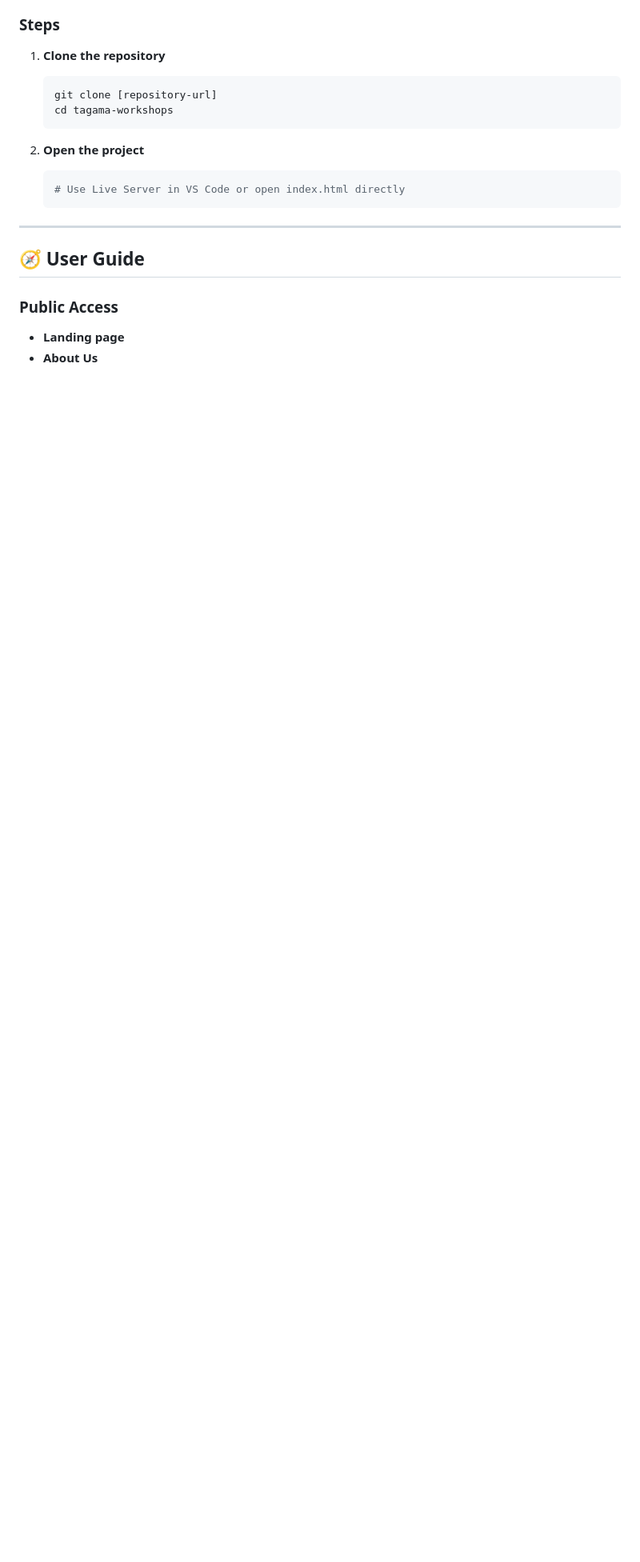
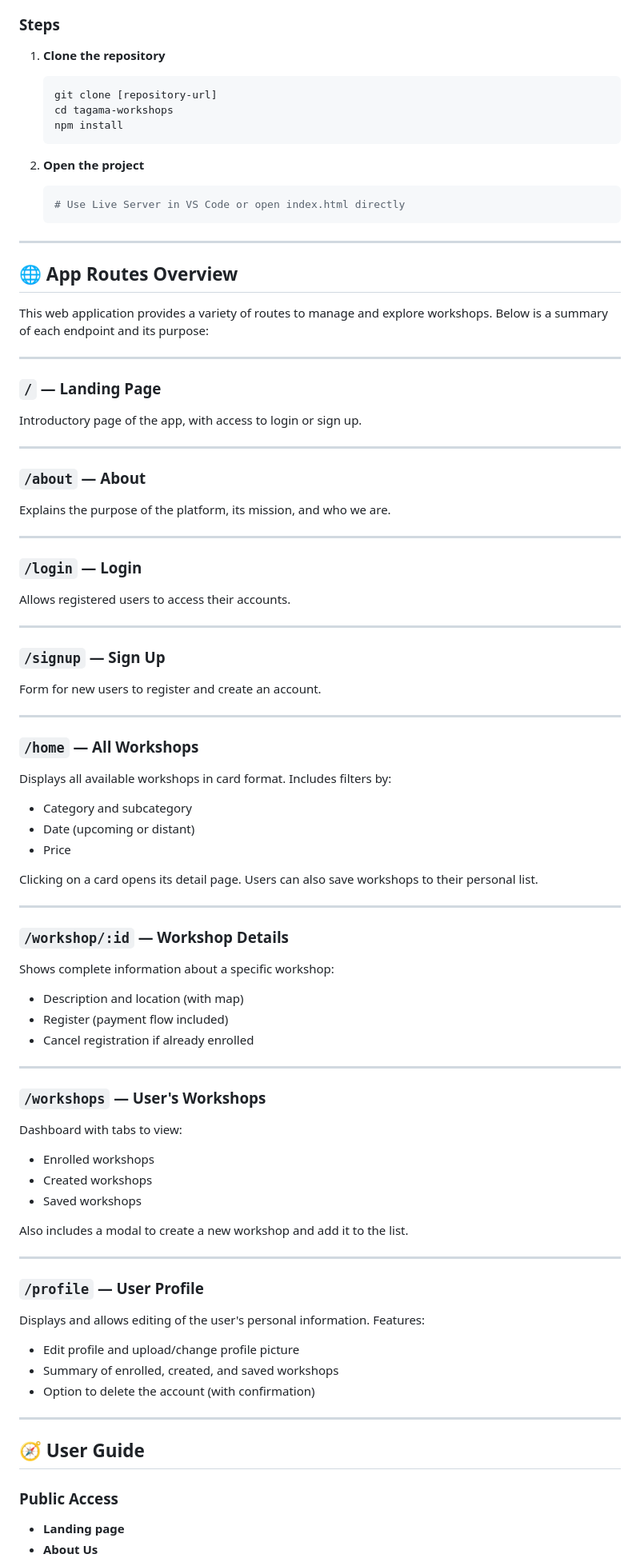
Before and after one commit to Dubiduby/tagama-webapp, a Markdown page: README.MD, the part around the change. Shown: that part at 80% size. Rendered like a GitHub page; blank space fills up the shorter version.

Commit message:
README edited with the endpoints

````diff
--- a/README.MD
+++ b/README.MD
@@ -104,6 +104,7 @@ src/
    ```bash
    git clone [repository-url]
    cd tagama-workshops
+   npm install
    ```
 
 2. **Open the project**
@@ -111,6 +112,80 @@ src/
    ```bash
    # Use Live Server in VS Code or open index.html directly
    ```
+
+---
+
+## 🌐 App Routes Overview
+
+This web application provides a variety of routes to manage and explore workshops. Below is a summary of each endpoint and its purpose:
+
+---
+
+### `/` — Landing Page
+
+Introductory page of the app, with access to login or sign up.
+
+---
+
+### `/about` — About
+
+Explains the purpose of the platform, its mission, and who we are.
+
+---
+
+### `/login` — Login
+
+Allows registered users to access their accounts.
+
+---
+
+### `/signup` — Sign Up
+
+Form for new users to register and create an account.
+
+---
+
+### `/home` — All Workshops
+
+Displays all available workshops in card format. Includes filters by:
+
+- Category and subcategory
+- Date (upcoming or distant)
+- Price
+
+Clicking on a card opens its detail page. Users can also save workshops to their personal list.
+
+---
+
+### `/workshop/:id` — Workshop Details
+
+Shows complete information about a specific workshop:
+
+- Description and location (with map)
+- Register (payment flow included)
+- Cancel registration if already enrolled
+
+---
+
+### `/workshops` — User's Workshops
+
+Dashboard with tabs to view:
+
+- Enrolled workshops
+- Created workshops
+- Saved workshops
+
+Also includes a modal to create a new workshop and add it to the list.
+
+---
+
+### `/profile` — User Profile
+
+Displays and allows editing of the user's personal information. Features:
+
+- Edit profile and upload/change profile picture
+- Summary of enrolled, created, and saved workshops
+- Option to delete the account (with confirmation)
 
 ---
 
````
